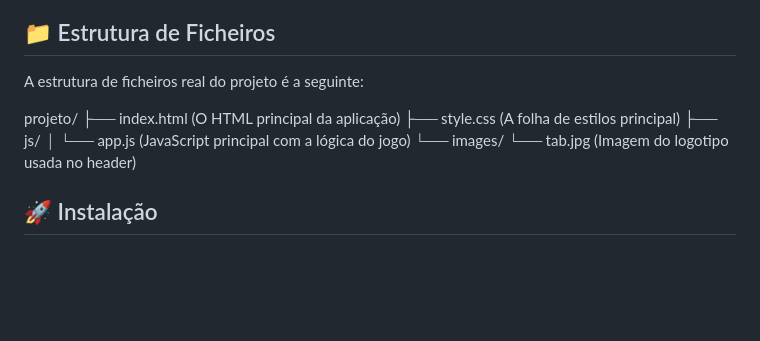
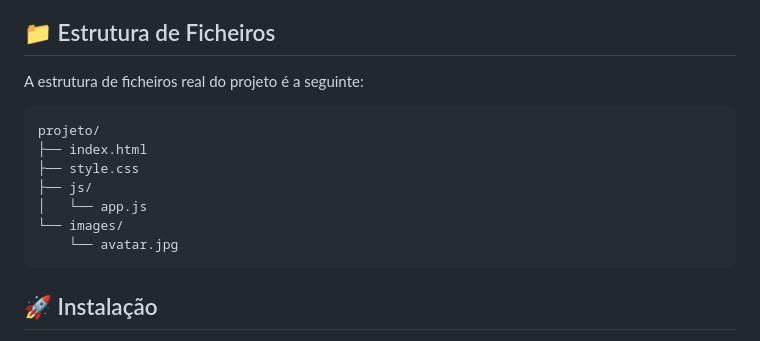
Before and after one commit to franciscaabmm/TW, a Markdown page: README.md, the part around the change. Rendered like a GitHub page; blank space fills up the shorter version.

Commit message:
Revise file structure description in README
Updated file structure section in README.md for clarity.

````diff
--- a/README.md
+++ b/README.md
@@ -5,8 +5,16 @@ Implementação completa do jogo tradicional Tâb em JavaScript vanilla, HTML e
 ## 📁 Estrutura de Ficheiros
 
 A estrutura de ficheiros real do projeto é a seguinte:
+```
+projeto/
+├── index.html
+├── style.css
+├── js/
+│   └── app.js
+└── images/
+    └── avatar.jpg
+```
 
-projeto/ ├── index.html (O HTML principal da aplicação) ├── style.css (A folha de estilos principal) ├── js/ │ └── app.js (JavaScript principal com a lógica do jogo) └── images/ └── tab.jpg (Imagem do logotipo usada no header)
 
 
 ## 🚀 Instalação
````
